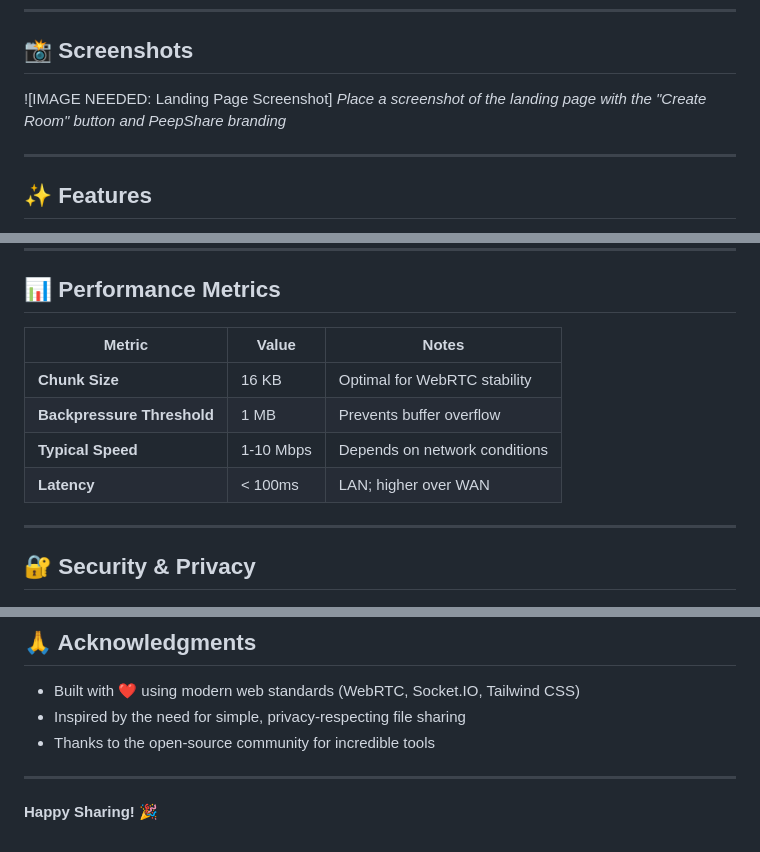
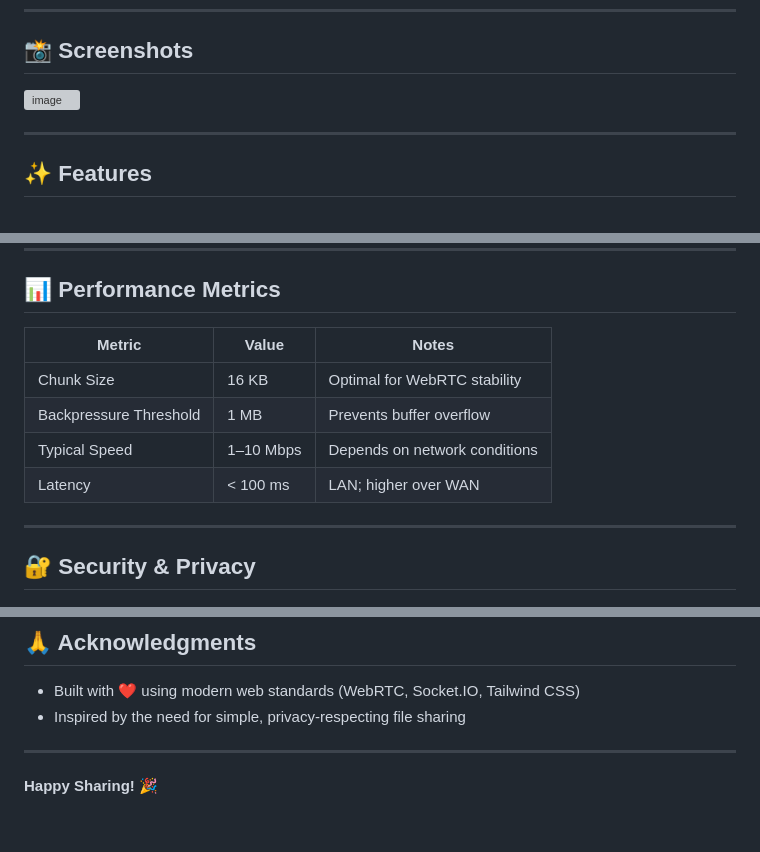
Before and after one commit to arjuns2487/Peep-Share, a Markdown page: README.md, 3 parts joined by grey strips. GitHub-like rendering; grey boxes are pictures that could not be loaded.

```diff
--- a/README.md
+++ b/README.md
@@ -8,9 +8,7 @@ A peer-to-peer (P2P) file sharing and messaging application built with WebRTC an
 
 ## 📸 Screenshots
 
-<!-- IMAGE PLACEHOLDER 1: LANDING PAGE -->
-![IMAGE NEEDED: Landing Page Screenshot]
-*Place a screenshot of the landing page with the "Create Room" button and PeepShare branding*
+<img width="1070" height="692" alt="image" src="https://github.com/user-attachments/assets/a888c206-9306-4a8d-94d9-bee24c5a89c5" />
 
 ---
 
@@ -233,12 +225,12 @@ const rtcConfiguration = {
 
 ## 📊 Performance Metrics
 
-| Metric | Value | Notes |
-|--------|-------|-------|
-| **Chunk Size** | 16 KB | Optimal for WebRTC stability |
-| **Backpressure Threshold** | 1 MB | Prevents buffer overflow |
-| **Typical Speed** | 1-10 Mbps | Depends on network conditions |
-| **Latency** | < 100ms | LAN; higher over WAN |
+| Metric                 | Value    | Notes                                 |
+|------------------------|----------|---------------------------------------|
+| Chunk Size             | 16 KB    | Optimal for WebRTC stability          |
+| Backpressure Threshold | 1 MB     | Prevents buffer overflow              |
+| Typical Speed          | 1–10 Mbps| Depends on network conditions         |
+| Latency                | < 100 ms | LAN; higher over WAN                  |
 
 ---
 
@@ -422,7 +408,6 @@ This project is licensed under the **ISC License**. See `LICENSE` file for detai
 
 - Built with ❤️ using modern web standards (WebRTC, Socket.IO, Tailwind CSS)
 - Inspired by the need for simple, privacy-respecting file sharing
-- Thanks to the open-source community for incredible tools
 
 ---
 
```
Also changed, not shown: other parts of README.md (+47 -59 lines).
